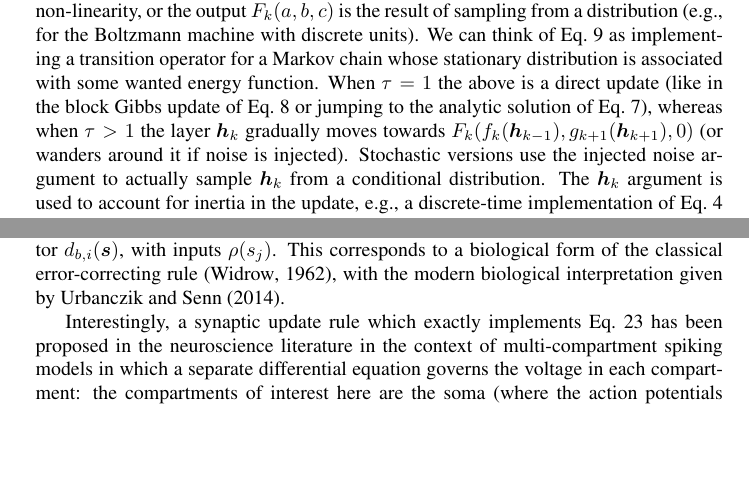
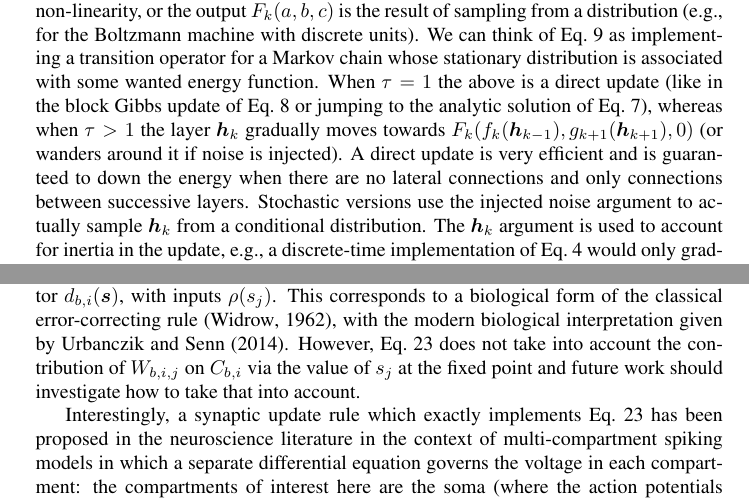
Before and after one commit to yoshua/fast-ff-inference, a LaTeX paper (fast-ff-inference.tex): two parts of pages 5 and 9 of 12, joined at a grey line, cut so that both start at the same text, the shorter picture padded with empty space. Compiled offline with pdfLaTeX; a LaTeX package or settings file that is missing is left out.

Commit message:
edge bets on the synaptic update eqn

```diff
--- a/fast-ff-inference.tex
+++ b/fast-ff-inference.tex
@@ -279,6 +279,8 @@ a Markov chain whose stationary distribution is associated with some wanted ener
 When $\tau=1$ the above is a direct update (like in the block Gibbs update of Eq.~\ref{eq:gibbs-update}
 or jumping to the analytic solution of Eq.~\ref{eq:direct}), whereas when $\tau>1$ the layer $\vh_k$
 gradually moves towards $F_k(f_k(\vh_{k-1}),g_{k+1}(\vh_{k+1}),0)$ (or wanders around it if noise is injected).
+A direct update is very efficient and is guaranteed to down the energy when there are no lateral connections and only connections
+between successive layers.
 Stochastic versions use the injected noise argument to actually sample $\vh_k$ from a conditional
 distribution. The $\vh_k$ argument is used to account for inertia in the update, e.g., a discrete-time
 implementation of Eq.~\ref{eq:dsdt} would only gradually modify the value of $\vh_k$ towards the
@@ -463,7 +465,10 @@ where $s_i$ (the somatic voltage) acts like a target of a linear
 regression with predictor $d_{b,i}(\vs)$, with inputs $\rho(s_j)$.
 This corresponds to a biological form of the classical error-correcting
 rule~\citep{Widrow62}, with the modern biological interpretation
-given by~\citet{Urbanczik+Senn-2014}.
+given by~\citet{Urbanczik+Senn-2014}. However, Eq.~\ref{eq:delta-W}
+does not take into account the contribution of $W_{b,i,j}$ on $C_{b,i}$
+via the value of $s_j$ at the fixed point and future work should
+investigate how to take that into account.
 
 Interestingly, a synaptic update rule which exactly implements
 Eq.~\ref{eq:delta-W} has been proposed in the neuroscience literature in the
```
Also changed, not shown: fast-ff-inference.tex (4 more changed lines).
